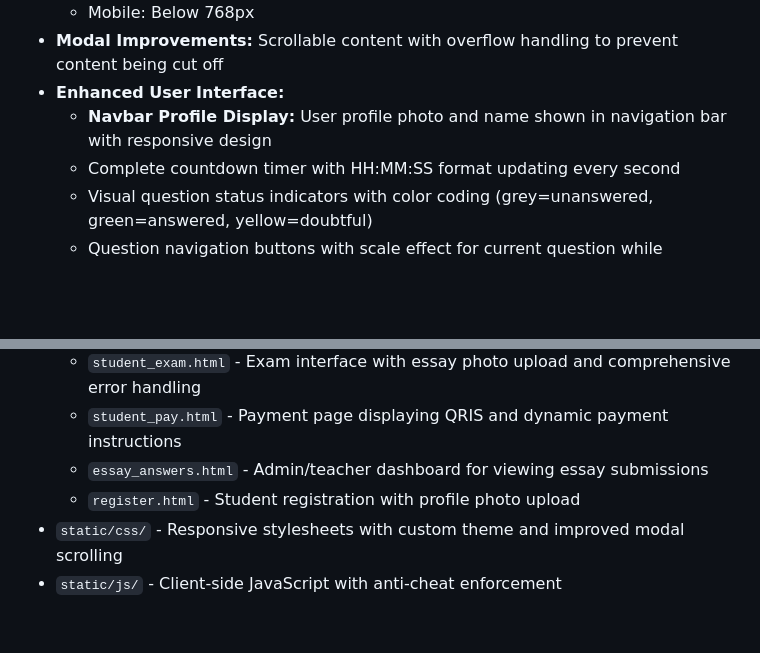
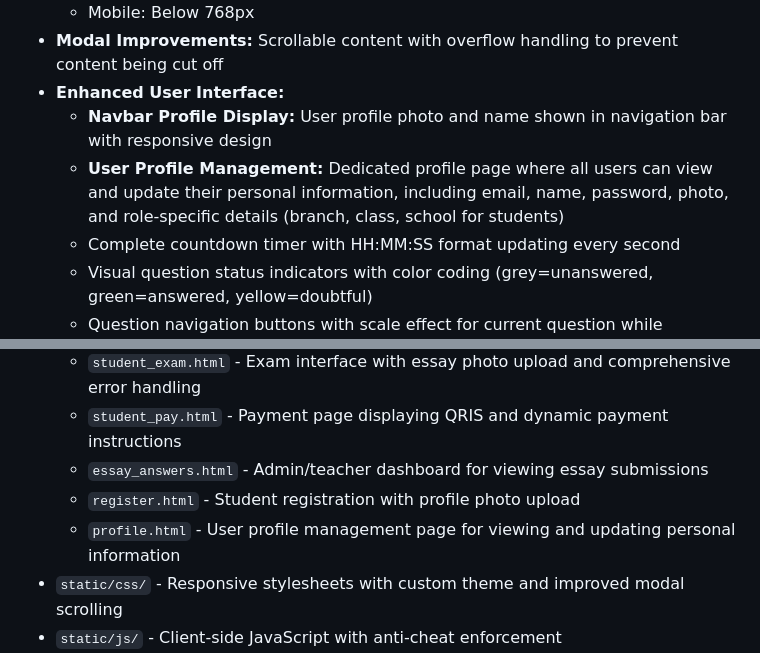
Before and after one commit to rafliyusuf999/aplikasi-tryout-siswa-dan-pembelajaran, a Markdown page: replit.md, 2 parts joined by grey strips. GitHub-like rendering; blank space fills up the shorter version.

Commit message:
Allow users to view and update their personal account information
Add a dedicated profile page for users to manage their details, including photo, password, and role-specific information.

Replit-Commit-Author: Agent
Replit-Commit-Session-Id: 0bea7e5a-dba7-4dde-a1aa-92c025379b6f
Replit-Commit-Checkpoint-Type: full_checkpoint
Replit-Commit-Screenshot-Url: https://storage.googleapis.com/screenshot-production-us-central1/bfcd52d2-dc1c-4b34-9763-1baeae42569c/0bea7e5a-dba7-4dde-a1aa-92c025379b6f/c5paRrO

```diff
--- a/replit.md
+++ b/replit.md
@@ -92,6 +92,7 @@ Preferred communication style: Simple, everyday language.
 - **Modal Improvements:** Scrollable content with overflow handling to prevent content being cut off
 - **Enhanced User Interface:**
   - **Navbar Profile Display:** User profile photo and name shown in navigation bar with responsive design
+  - **User Profile Management:** Dedicated profile page where all users can view and update their personal information, including email, name, password, photo, and role-specific details (branch, class, school for students)
   - Complete countdown timer with HH:MM:SS format updating every second
   - Visual question status indicators with color coding (grey=unanswered, green=answered, yellow=doubtful)
   - Question navigation buttons with scale effect for current question while preserving status colors
@@ -114,6 +115,7 @@ Preferred communication style: Simple, everyday language.
   - `student_pay.html` - Payment page displaying QRIS and dynamic payment instructions
   - `essay_answers.html` - Admin/teacher dashboard for viewing essay submissions
   - `register.html` - Student registration with profile photo upload
+  - `profile.html` - User profile management page for viewing and updating personal information
 - `static/css/` - Responsive stylesheets with custom theme and improved modal scrolling
 - `static/js/` - Client-side JavaScript with anti-cheat enforcement
 - `uploads/` - File upload directories (profiles, answers, payment proofs)
```
